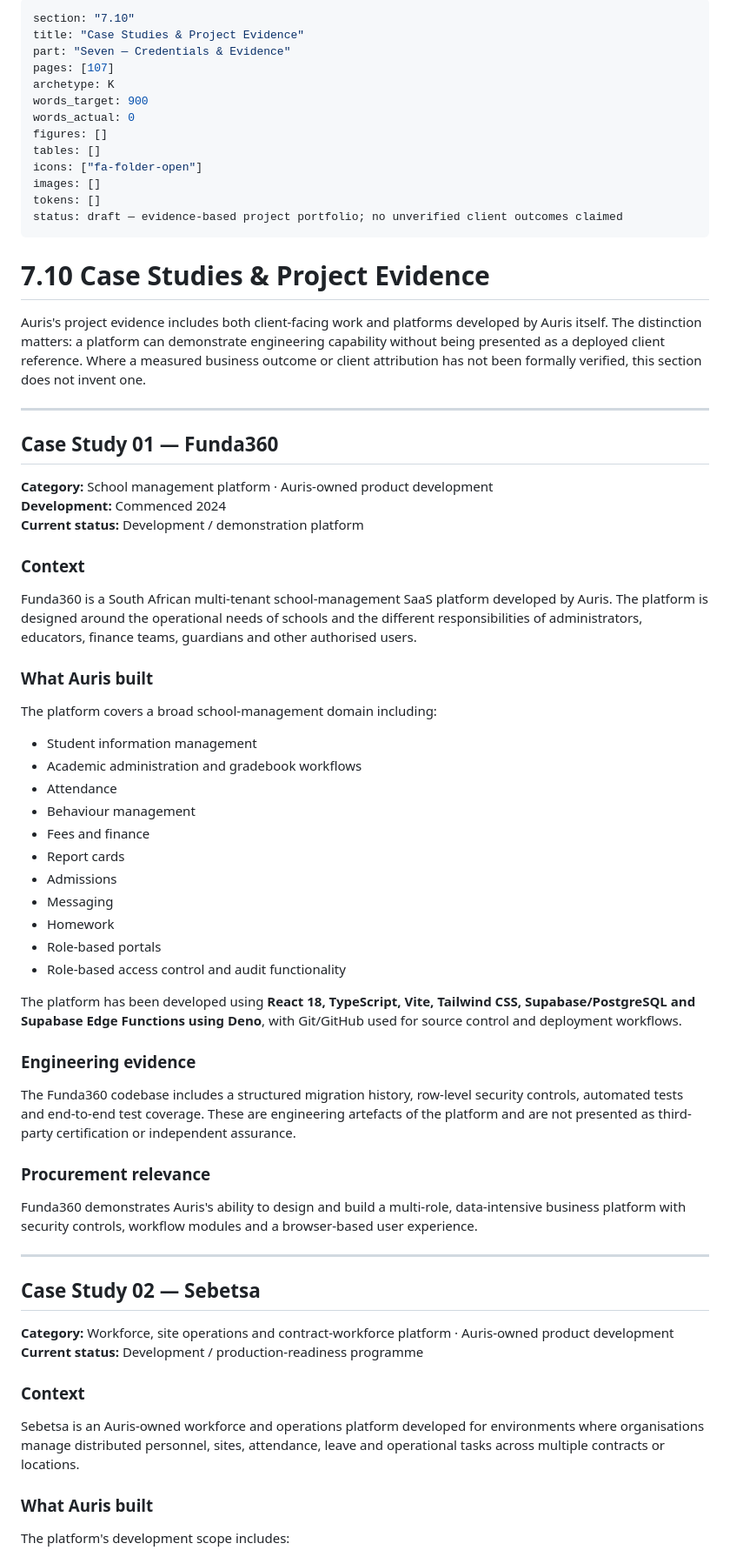
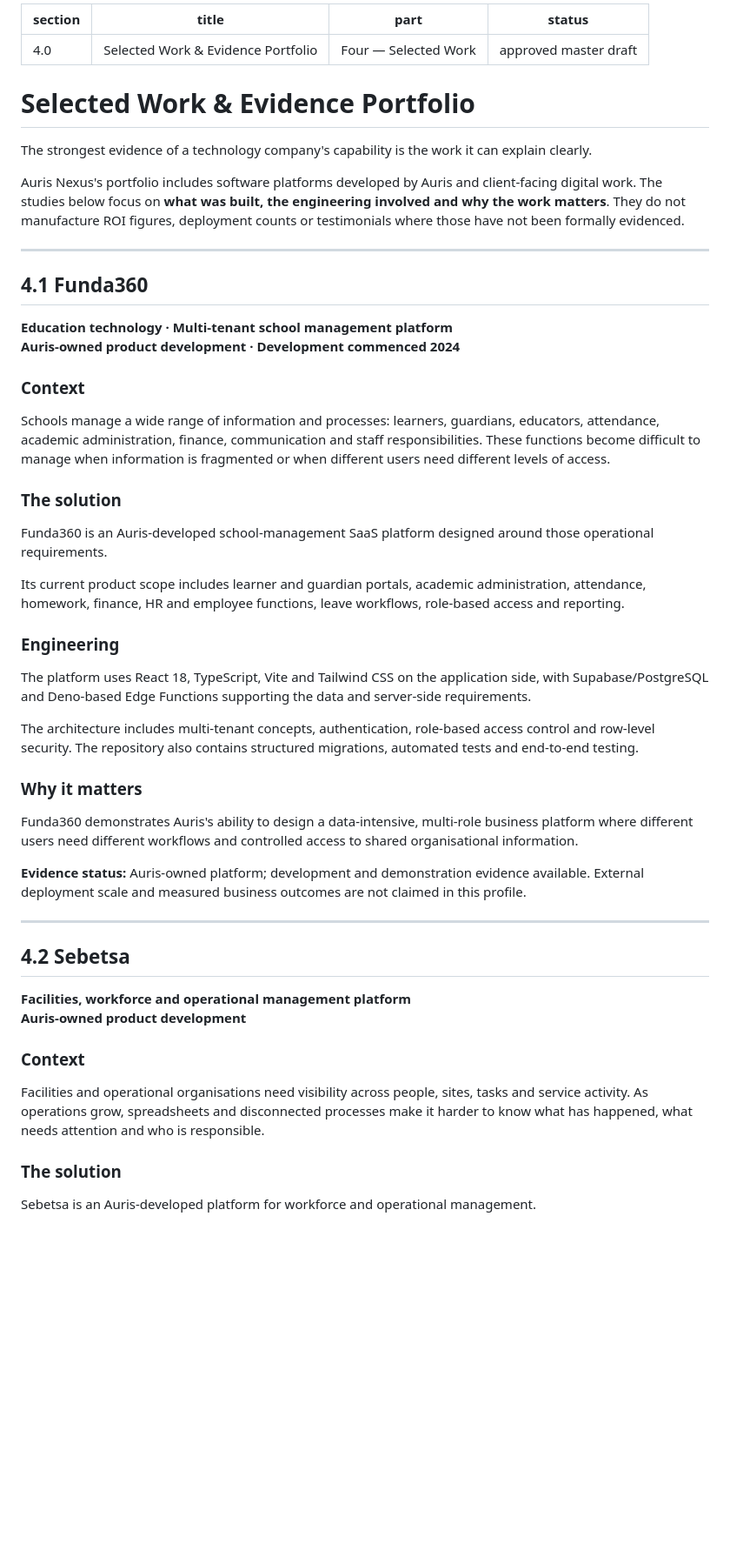
Before and after one commit to Jablo-cmd/Auris-Company-Profile, a Markdown page: 02_Content/part-7/7-10-case-studies.md, the part around one of its changes. Shown at 87% size. Drawn GitHub-style; blank space fills up the shorter version.

Commit message:
Rebuild selected work portfolio around evidence and business value

```diff
--- a/02_Content/part-7/7-10-case-studies.md
+++ b/02_Content/part-7/7-10-case-studies.md
@@ -1,73 +1,57 @@
 ---
-section: "7.10"
-title: "Case Studies & Project Evidence"
-part: "Seven — Credentials & Evidence"
-pages: [107]
-archetype: K
-words_target: 900
-words_actual: 0
-figures: []
-tables: []
-icons: ["fa-folder-open"]
-images: []
-tokens: []
-status: draft — evidence-based project portfolio; no unverified client outcomes claimed
+section: "4.0"
+title: "Selected Work & Evidence Portfolio"
+part: "Four — Selected Work"
+status: approved master draft
 ---
 
-# 7.10 Case Studies & Project Evidence
+# Selected Work & Evidence Portfolio
 
-Auris's project evidence includes both client-facing work and platforms developed by Auris itself. The distinction matters: a platform can demonstrate engineering capability without being presented as a deployed client reference. Where a measured business outcome or client attribution has not been formally verified, this section does not invent one.
+The strongest evidence of a technology company's capability is the work it can explain clearly.
+
+Auris Nexus's portfolio includes software platforms developed by Auris and client-facing digital work. The studies below focus on **what was built, the engineering involved and why the work matters**. They do not manufacture ROI figures, deployment counts or testimonials where those have not been formally evidenced.
 
 ---
 
-## Case Study 01 — Funda360
+## 4.1 Funda360
 
-**Category:** School management platform · Auris-owned product development
-**Development:** Commenced 2024
-**Current status:** Development / demonstration platform
+**Education technology · Multi-tenant school management platform**
+**Auris-owned product development · Development commenced 2024**
 
 ### Context
 
-Funda360 is a South African multi-tenant school-management SaaS platform developed by Auris. The platform is designed around the operational needs of schools and the different responsibilities of administrators, educators, finance teams, guardians and other authorised users.
+Schools manage a wide range of information and processes: learners, guardians, educators, attendance, academic administration, finance, communication and staff responsibilities. These functions become difficult to manage when information is fragmented or when different users need different levels of access.
 
-### What Auris built
+### The solution
 
-The platform covers a broad school-management domain including:
+Funda360 is an Auris-developed school-management SaaS platform designed around those operational requirements.
 
-- Student information management
-- Academic administration and gradebook workflows
-- Attendance
-- Behaviour management
-- Fees and finance
-- Report cards
-- Admissions
-- Messaging
-- Homework
-- Role-based portals
-- Role-based access control and audit functionality
+Its current product scope includes learner and guardian portals, academic administration, attendance, homework, finance, HR and employee functions, leave workflows, role-based access and reporting.
 
-The platform has been developed using **React 18, TypeScript, Vite, Tailwind CSS, Supabase/PostgreSQL and Supabase Edge Functions using Deno**, with Git/GitHub used for source control and deployment workflows.
+### Engineering
 
-### Engineering evidence
+The platform uses React 18, TypeScript, Vite and Tailwind CSS on the application side, with Supabase/PostgreSQL and Deno-based Edge Functions supporting the data and server-side requirements.
 
-The Funda360 codebase includes a structured migration history, row-level security controls, automated tests and end-to-end test coverage. These are engineering artefacts of the platform and are not presented as third-party certification or independent assurance.
+The architecture includes multi-tenant concepts, authentication, role-based access control and row-level security. The repository also contains structured migrations, automated tests and end-to-end testing.
 
-### Procurement relevance
+### Why it matters
 
-Funda360 demonstrates Auris's ability to design and build a multi-role, data-intensive business platform with security controls, workflow modules and a browser-based user experience.
+Funda360 demonstrates Auris's ability to design a data-intensive, multi-role business platform where different users need different workflows and controlled access to shared organisational information.
+
+**Evidence status:** Auris-owned platform; development and demonstration evidence available. External deployment scale and measured business outcomes are not claimed in this profile.
 
 ---
 
-## Case Study 02 — Sebetsa
+## 4.2 Sebetsa
 
-**Category:** Workforce, site operations and contract-workforce platform · Auris-owned product development
-**Current status:** Development / production-readiness programme
+**Facilities, workforce and operational management platform**
+**Auris-owned product development**
 
 ### Context
 
-Sebetsa is an Auris-owned workforce and operations platform developed for environments where organisations manage distributed personnel, sites, attendance, leave and operational tasks across multiple contracts or locations.
+Facilities and operational organisations need visibility across people, sites, tasks and service activity. As operations grow, spreadsheets and disconnected processes make it harder to know what has happened, what needs attention and who is responsible.
 
-### What Auris built
+### The solution
 
-The platform's development scope includes:
+Sebetsa is an Auris-developed platform for workforce and operational management.
 
```
Also changed, not shown: other parts of 02_Content/part-7/7-10-case-studies.md (+94 -33 lines).
